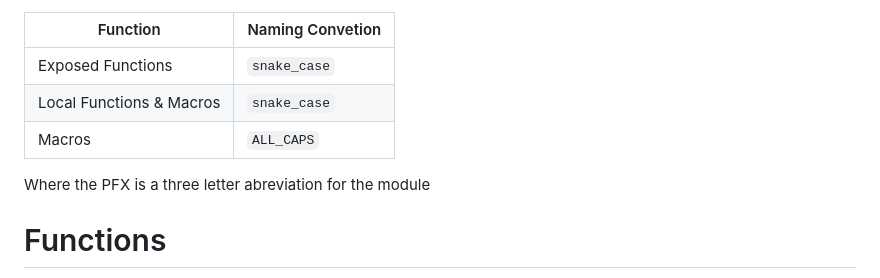
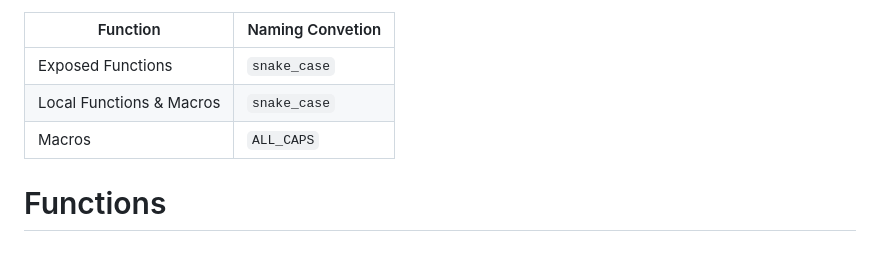
Before and after one commit to jaxsonpd/etc, a Markdown page: Guides/C Style Guide.md, the part around the change. Drawn GitHub-style; blank space fills up the shorter version.

```diff
--- a/Guides/C Style Guide.md
+++ b/Guides/C Style Guide.md
@@ -167,8 +167,6 @@ All constants both macros and `const` should be commented with doxgen notation a
 | Local Functions & Macros | `snake_case` |
 | Macros | `ALL_CAPS` |
 
-Where the PFX is a three letter abreviation for the module
-
 # Functions
 All functions should be commented as described in the previous sections. Were possible functions should be definied before their use without the use of pre declerations. Functions should contain first the decliration of their local variables then the return variable if applicable can be precided by 'r_' then the code. Functions should aim to contain less than 10 lines of actual code (not including variable assignment etc.), but this is not a hard rule.
 
```
